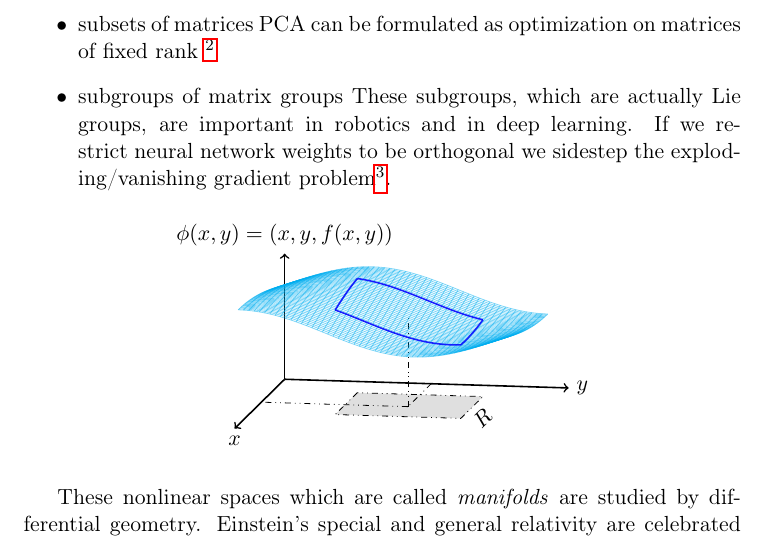
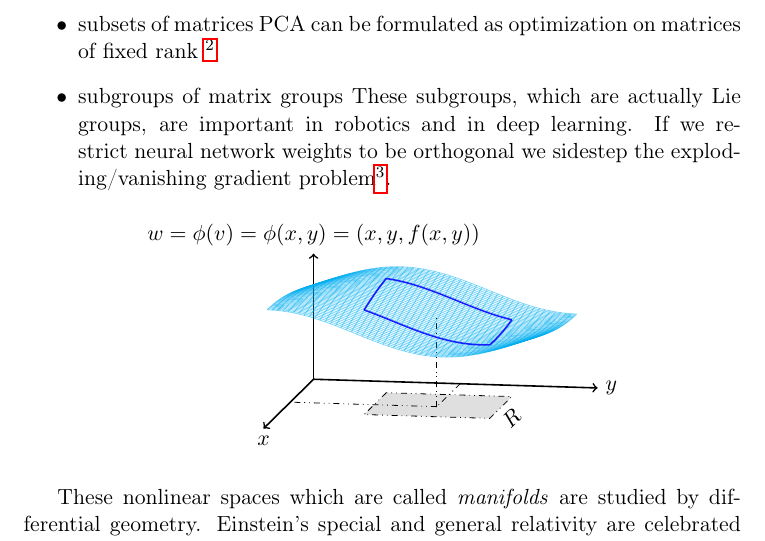
Before and after one commit to lambdaofgod/texfiles, a LaTeX document (diffgeo/differential_forms.tex): part of page 2 of 8, cut so that both start at the same text. Compiled offline with pdfLaTeX.

Commit message:
better plot in tikz

```diff
--- a/diffgeo/differential_forms.tex
+++ b/diffgeo/differential_forms.tex
@@ -95,7 +95,7 @@ If we restrict neural network weights to be orthogonal we sidestep the exploding
 	% Coordinate axis
 	\draw[thick,->] (0,0,0) -- (\xf+0.25,0,0) node [below] {$x$}; % Eje x
 	\draw[thick,->] (0,0,0) -- (0,\yf+0.25,0) node [right] {$y$}; % Eje y
-	\draw[thick,->] (0,0,0) -- (0,0,\h+0.5,0) node [above] {$\phi(x,y) = (x, y, f(x,y))$};
+	\draw[thick,->] (0,0,0) -- (0,0,\h+0.5,0) node [above] {$w = \phi(v) = \phi(x,y) = (x, y, f(x,y))$};
 	% The region in the xy plane
 	\draw[white] (\a,\d,0) -- (\b,\d,0) node [black,below,sloped,midway] {$R$};
 	\fill[gray!25] (\a,\c,0) -- (\b,\c,0) -- (\b,\d,0) -- (\a,\d,0) -- (\a,\c,0);
```
Also changed, not shown: diffgeo/differential_forms.tex (2 more changed lines).
